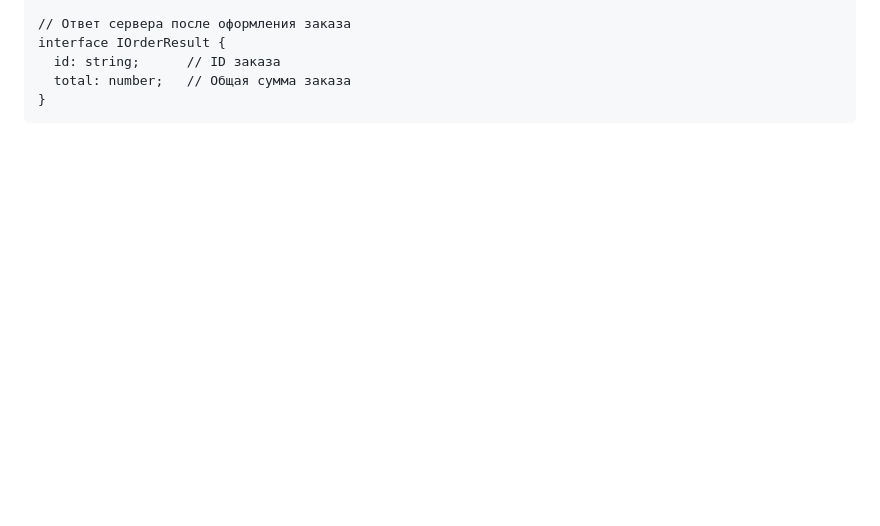
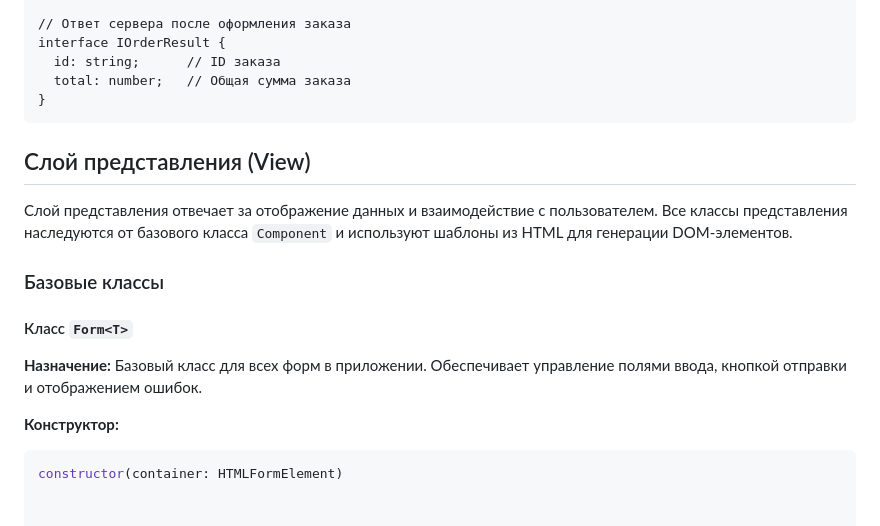
Before and after one commit to Makleuk/weblarek, a Markdown page: README.md, the part around the change. Rendered like a GitHub page; blank space fills up the shorter version.

````diff
--- a/README.md
+++ b/README.md
@@ -304,3 +304,16 @@ interface IOrderResult {
   total: number;   // Общая сумма заказа
 }
 ```
+## Слой представления (View)
+
+Слой представления отвечает за отображение данных и взаимодействие с пользователем. Все классы представления наследуются от базового класса `Component` и используют шаблоны из HTML для генерации DOM-элементов.
+
+### Базовые классы
+
+#### Класс `Form<T>`
+
+**Назначение:** Базовый класс для всех форм в приложении. Обеспечивает управление полями ввода, кнопкой отправки и отображением ошибок.
+
+**Конструктор:**
+```typescript
+constructor(container: HTMLFormElement)
````
